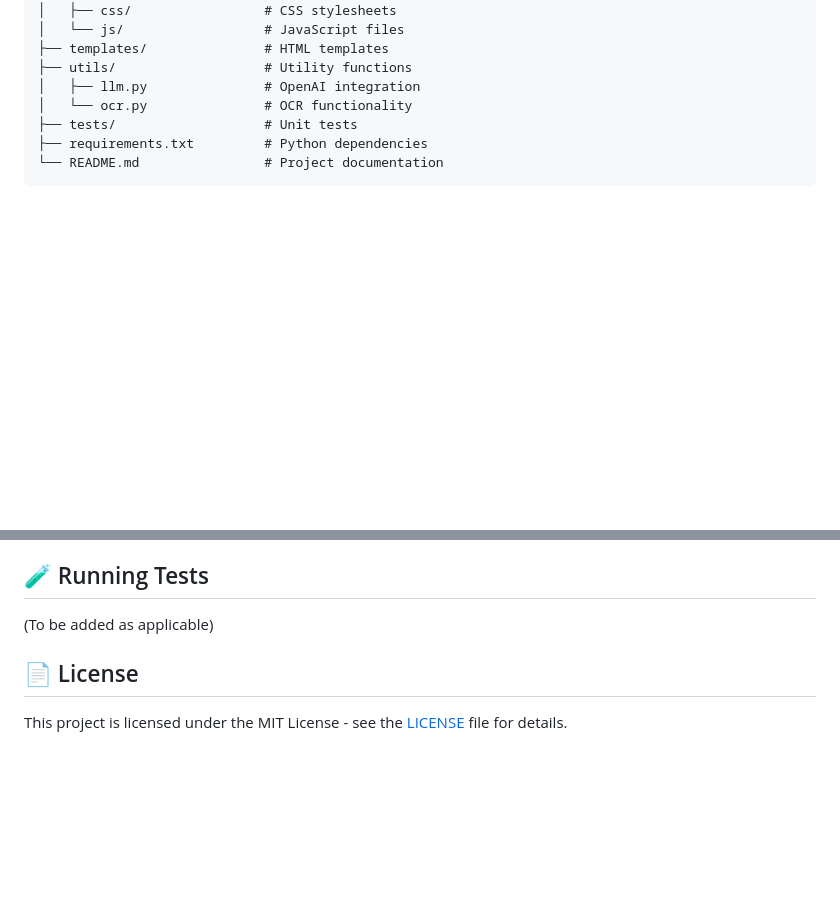
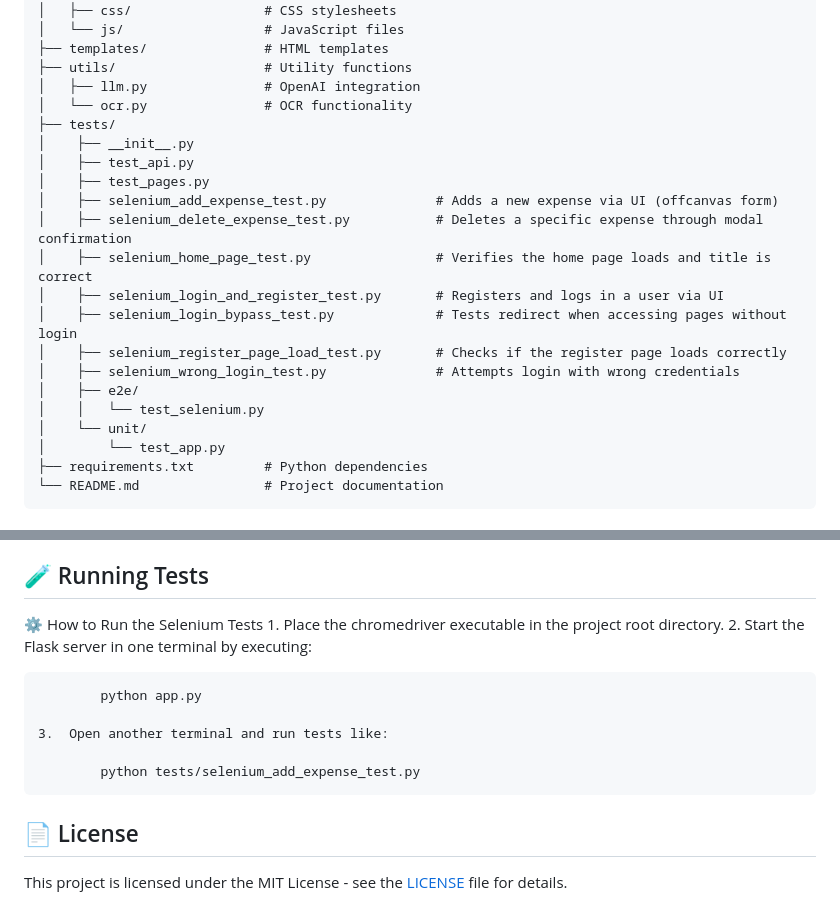
Before and after one commit to MengSunDom/CITS5505project, a Markdown page: README.md, 2 parts joined by grey strips. Rendered like a GitHub page; blank space fills up the shorter version.

Commit message:
Updated README with tests structure and how to run the Selenium tests

````diff
--- a/README.md
+++ b/README.md
@@ -96,7 +96,21 @@ CITS5505project/
 ├── utils/                   # Utility functions
 │   ├── llm.py               # OpenAI integration
 │   └── ocr.py               # OCR functionality
-├── tests/                   # Unit tests
+├── tests/
+│    ├── __init__.py
+│    ├── test_api.py
+│    ├── test_pages.py
+│    ├── selenium_add_expense_test.py              # Adds a new expense via UI (offcanvas form)
+│    ├── selenium_delete_expense_test.py           # Deletes a specific expense through modal confirmation
+│    ├── selenium_home_page_test.py                # Verifies the home page loads and title is correct
+│    ├── selenium_login_and_register_test.py       # Registers and logs in a user via UI
+│    ├── selenium_login_bypass_test.py             # Tests redirect when accessing pages without login
+│    ├── selenium_register_page_load_test.py       # Checks if the register page loads correctly
+│    ├── selenium_wrong_login_test.py              # Attempts login with wrong credentials
+│    ├── e2e/
+│    │   └── test_selenium.py
+│    └── unit/
+│        └── test_app.py
 ├── requirements.txt         # Python dependencies
 └── README.md                # Project documentation
 ```
@@ -112,7 +126,17 @@ CITS5505project/
 
 ## 🧪 Running Tests
 
-(To be added as applicable)
+⚙️ How to Run the Selenium Tests
+	1.	Place the chromedriver executable in the project root directory.
+	2.	Start the Flask server in one terminal by executing:
+
+            python app.py
+
+    3.	Open another terminal and run tests like:
+
+            python tests/selenium_add_expense_test.py
+
+
 
 
 ## 📄 License
````
